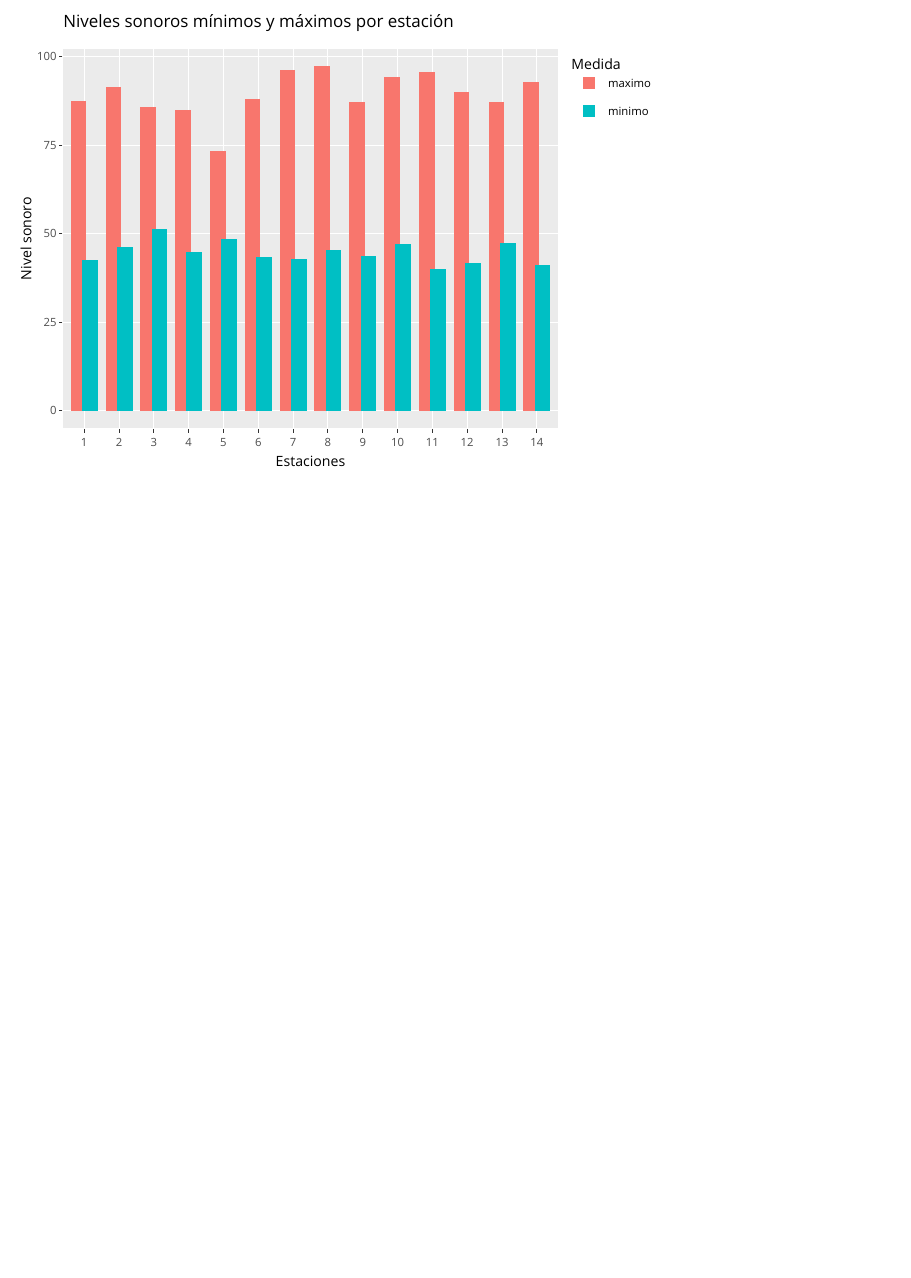
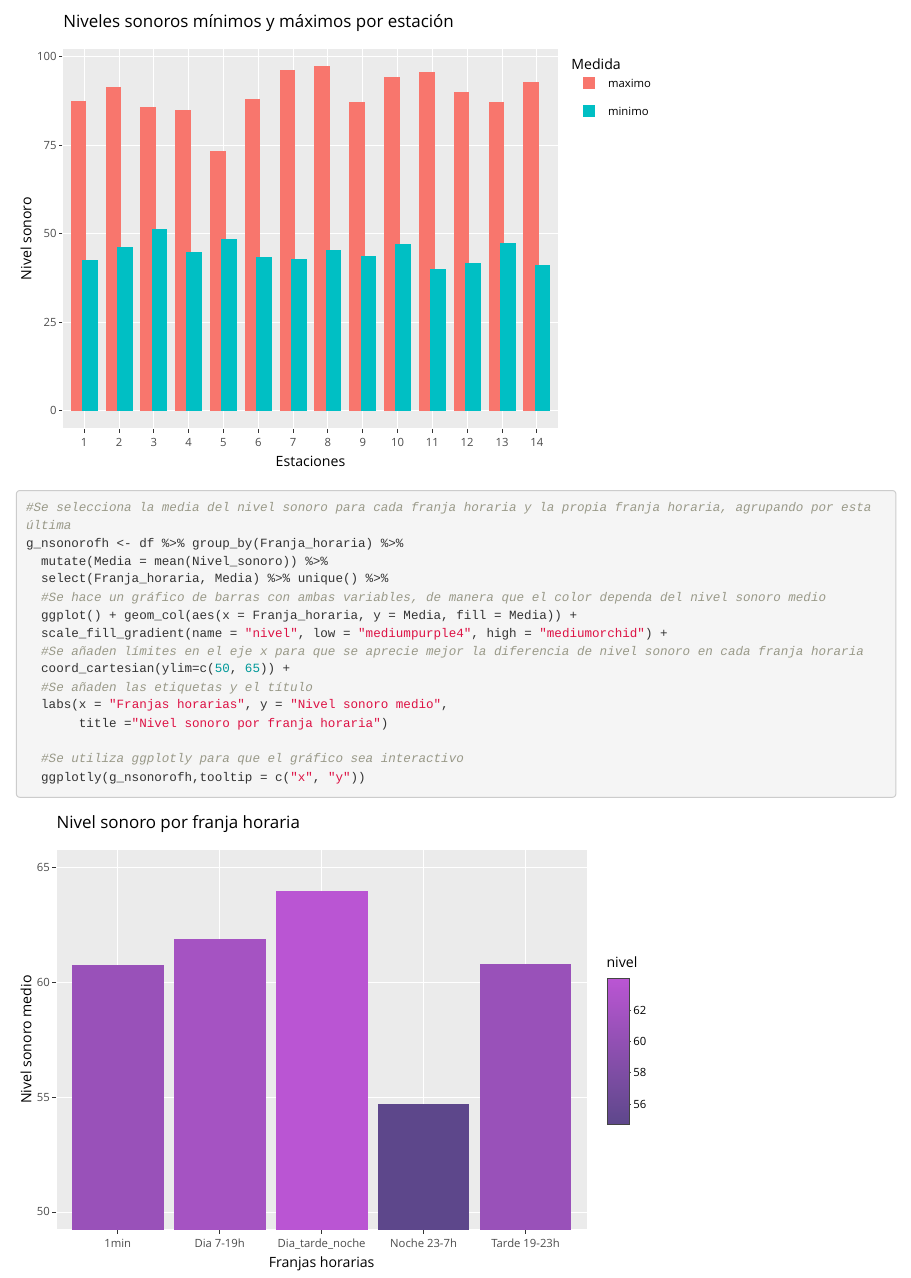
Before and after one commit to Jamarlli/ProyectoTD2022, an R Markdown document (ProyectoTD2022.Rmd): the page in a window 1100 px wide, from 7490 px down. Rendered offline with R 4.5, knitr and Pandoc, with nearby package versions.

Commit message:
Nuevo gráfico para que representa el nivel sonoro para cada franja horaria

````diff
--- a/ProyectoTD2022.Rmd
+++ b/ProyectoTD2022.Rmd
@@ -258,3 +258,22 @@ g_maxmin <- df %>% group_by(Estacion) %>%
   #Aplicamos ggplotly para que el gráfico sea interactivo
   ggplotly(g_maxmin)
 ```
+
+
+```{r}
+#Se selecciona la media del nivel sonoro para cada franja horaria y la propia franja horaria, agrupando por esta última
+g_nsonorofh <- df %>% group_by(Franja_horaria) %>%
+  mutate(Media = mean(Nivel_sonoro)) %>%
+  select(Franja_horaria, Media) %>% unique() %>%
+  #Se hace un gráfico de barras con ambas variables, de manera que el color dependa del nivel sonoro medio
+  ggplot() + geom_col(aes(x = Franja_horaria, y = Media, fill = Media)) +
+  scale_fill_gradient(name = "nivel", low = "mediumpurple4", high = "mediumorchid") +
+  #Se añaden límites en el eje x para que se aprecie mejor la diferencia de nivel sonoro en cada franja horaria
+  coord_cartesian(ylim=c(50, 65)) +
+  #Se añaden las etiquetas y el título
+  labs(x = "Franjas horarias", y = "Nivel sonoro medio",
+       title ="Nivel sonoro por franja horaria")
+
+  #Se utiliza ggplotly para que el gráfico sea interactivo
+  ggplotly(g_nsonorofh,tooltip = c("x", "y"))
+```
````
